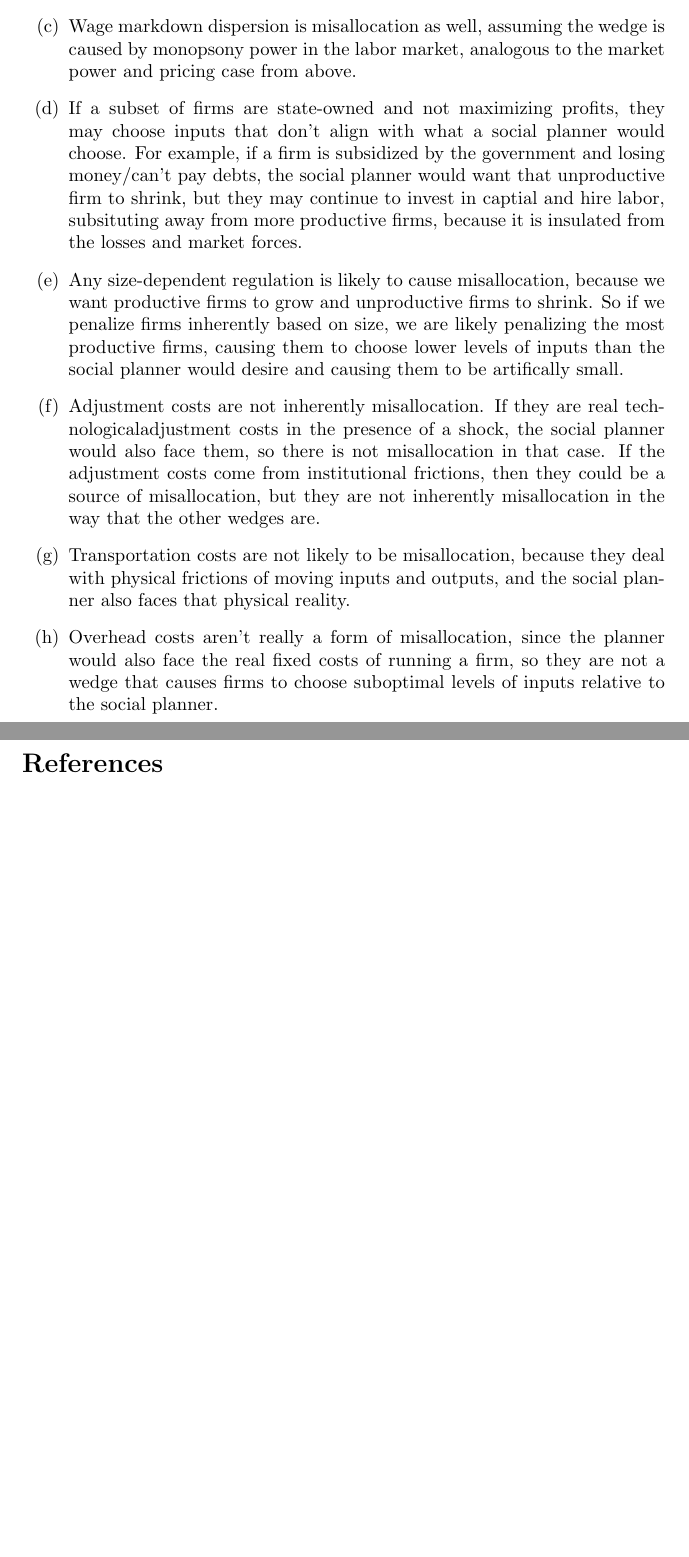
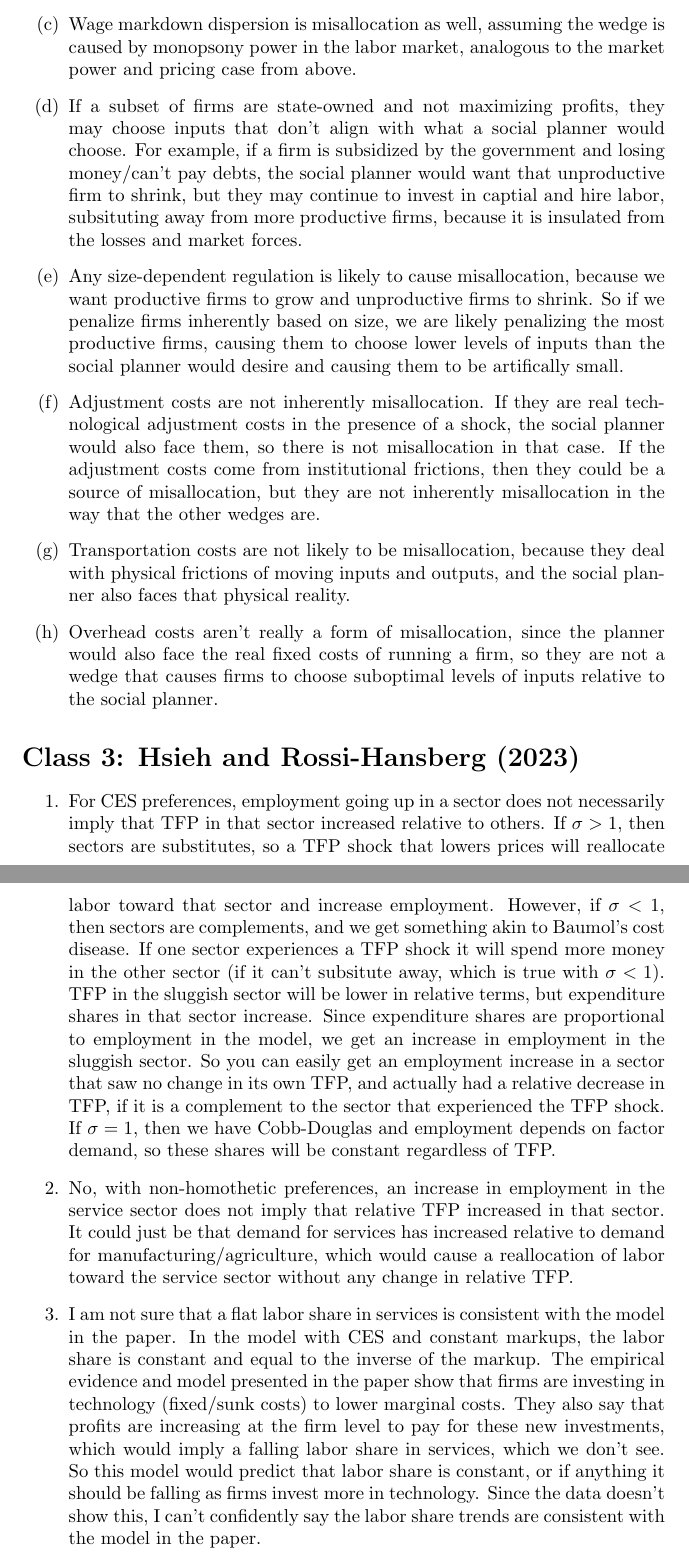
Before and after one commit to JacobHerbstman/micro_data_macro_models, a LaTeX problem sheet (assignments/assignment4.tex): two parts of pages 2 and 3 of 3, joined at a grey line, cut so that both start at the same text, the shorter picture padded with empty space. Compiled offline with pdfLaTeX.

Commit message:
finish short answer

```diff
--- a/assignments/assignment4.tex
+++ b/assignments/assignment4.tex
@@ -72,7 +72,7 @@
     causing them to be artifically small.
 
     \item Adjustment costs are not inherently misallocation.
-    If they are real technologicaladjustment costs in the presence of a shock, the social planner would also face them,
+    If they are real technological adjustment costs in the presence of a shock, the social planner would also face them,
     so there is not misallocation in that case. If the adjustment costs come from institutional frictions, then they could be a source of misallocation,
     but they are not inherently misallocation in the way that the other wedges are.
 
@@ -80,6 +80,27 @@
     and the social planner also faces that physical reality.
 
     \item Overhead costs aren't really a form of misallocation, since the planner would also face the real fixed costs of running a firm, so they are not a wedge that causes firms to choose suboptimal levels of inputs relative to the social planner.
+
 \end{enumerate}
 
+\section*{Class 3: Hsieh and Rossi-Hansberg (2023)}
 
+\begin{enumerate}
+    \item For CES preferences, employment going up in a sector does not necessarily imply that TFP in that sector increased relative to others.
+    If $\sigma > 1$, then sectors are substitutes, so a TFP shock that lowers prices will reallocate labor toward that sector and increase employment.
+    However, if $\sigma < 1$, then sectors are complements, and we get something akin to Baumol's cost disease.
+    If one sector experiences a TFP shock it will spend more money in the other sector (if it can't subsitute away, which is true with $\sigma < 1$).
+    TFP in the sluggish sector will be lower in relative terms, but expenditure shares in that sector increase.
+    Since expenditure shares are proportional to employment in the model, we get an increase in employment in the sluggish sector.
+    So you can easily get an employment increase in a sector that saw no change in its own TFP, and actually had a relative decrease in TFP, if it is a complement to the sector that experienced the TFP shock.
+    If $\sigma = 1$, then we have Cobb-Douglas and employment depends on factor demand, so these shares will be constant regardless of TFP.
+
+    \item No, with non-homothetic preferences, an increase in employment in the service sector does not imply that relative TFP increased in that sector.
+    It could just be that demand for services has increased relative to demand for manufacturing/agriculture, which would cause a reallocation of labor toward the service sector without any change in relative TFP.
+
+    \item I am not sure that a flat labor share in services is consistent with the model in the paper.
+    In the model with CES and constant markups, the labor share is constant and equal to the inverse of the markup.
+    The empirical evidence and model presented in the paper show that firms are investing in technology (fixed/sunk costs) to lower marginal costs.
+    They also say that profits are increasing at the firm level to pay for these new investments, which would imply a falling labor share in services, which we don't see.
+    So this model would predict that labor share is constant, or if anything it should be falling as firms invest more in technology.
+    Since the data doesn't show this, I can't confidently say the labor share trends are consistent with the model in the paper.
```
Also changed, not shown: assignments/assignment4.tex (8 more changed lines).
